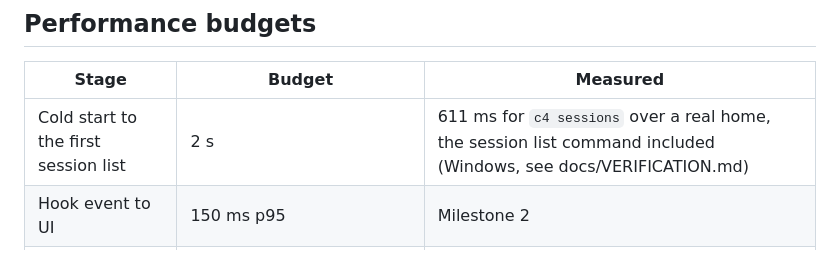
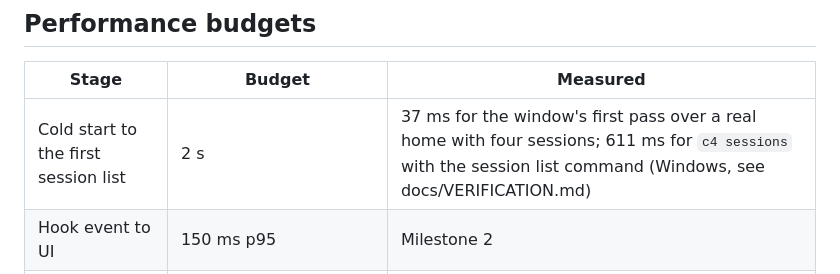
Before and after one commit to watchthelight/C4, a Markdown page: docs/ARCHITECTURE.md, the part around the change. Rendered like a GitHub page.

```diff
--- a/docs/ARCHITECTURE.md
+++ b/docs/ARCHITECTURE.md
@@ -220,7 +220,7 @@ persisted yet; every start of the window begins with an empty table and a fresh
 
 | Stage | Budget | Measured |
 |---|---|---|
-| Cold start to the first session list | 2 s | 611 ms for `c4 sessions` over a real home, the session list command included (Windows, see docs/VERIFICATION.md) |
+| Cold start to the first session list | 2 s | 37 ms for the window's first pass over a real home with four sessions; 611 ms for `c4 sessions` with the session list command (Windows, see docs/VERIFICATION.md) |
 | Hook event to UI | 150 ms p95 | Milestone 2 |
 | Transcript append to graph update | 500 ms | Milestone 5 |
 | Pty frames | 8 to 16 ms, two in flight | Milestone 3 |
```
Also changed, not shown: docs/VERIFICATION.md (+10 -5 lines).
